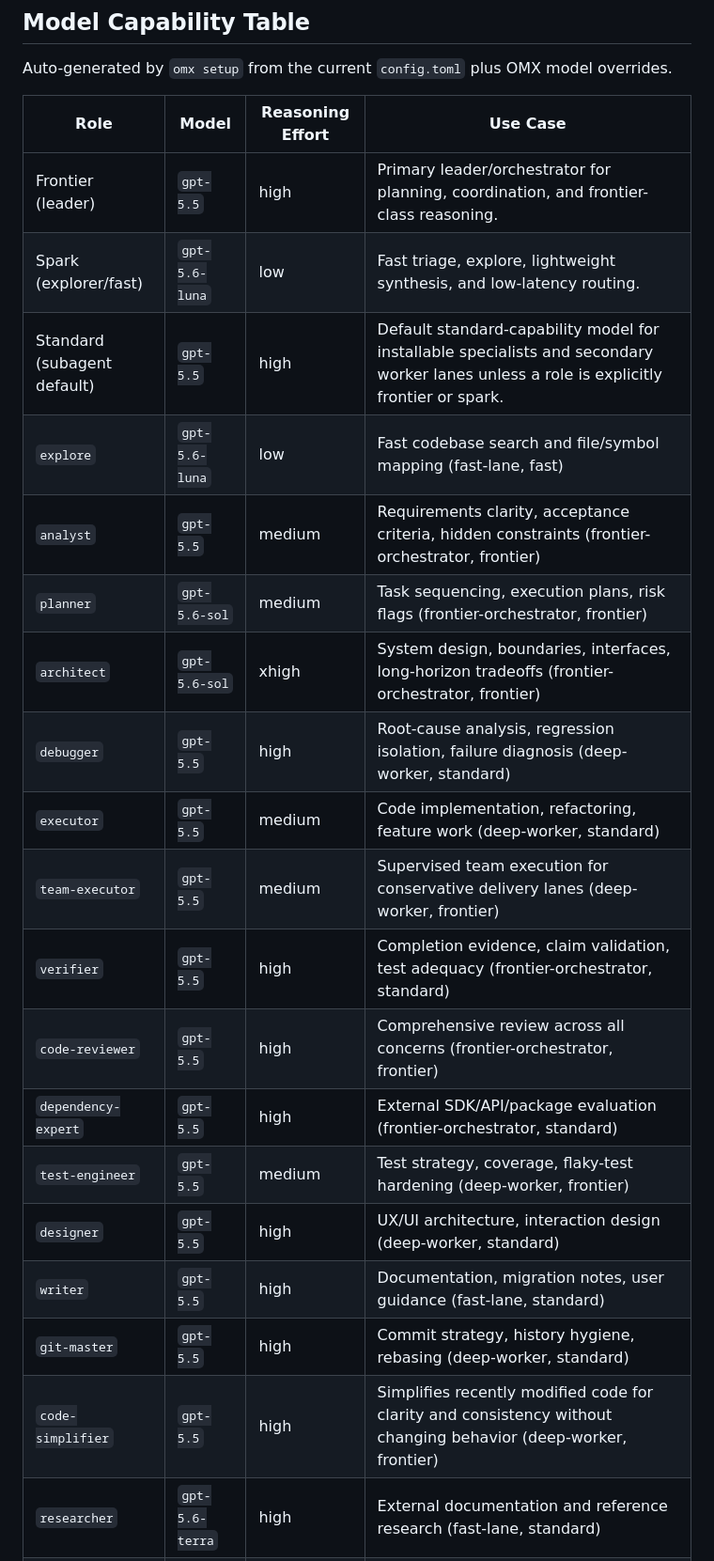
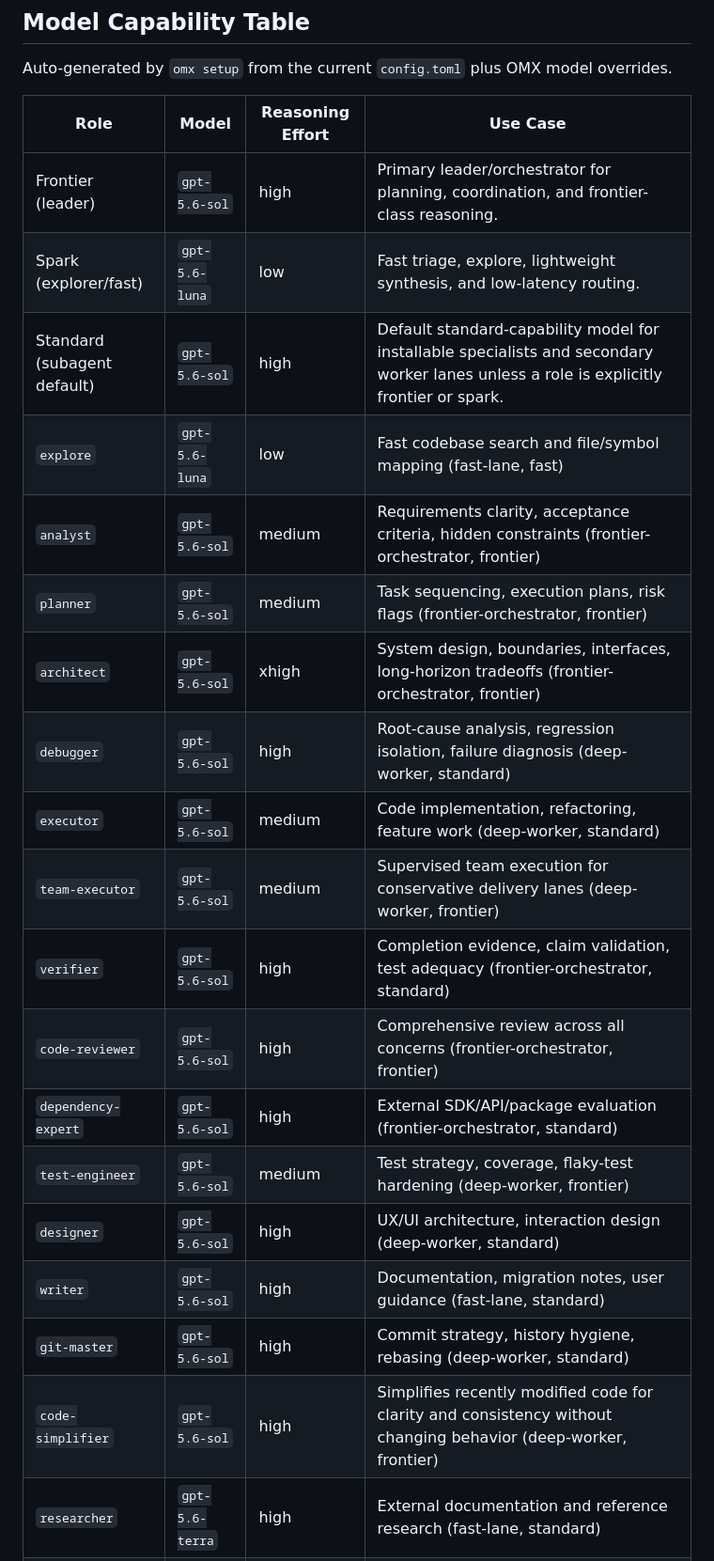
Before and after one commit to dazeGG/VoiceRoomDesktop, a Markdown page: AGENTS.md, the part around one of its changes. Shown at 94% size. Drawn GitHub-style.

Commit message:
chore: refresh OMX model guidance

```diff
--- a/AGENTS.md
+++ b/AGENTS.md
@@ -141,22 +141,22 @@ Auto-generated by `omx setup` from the current `config.toml` plus OMX model over
 
 | Role | Model | Reasoning Effort | Use Case |
 | --- | --- | --- | --- |
-| Frontier (leader) | `gpt-5.5` | high | Primary leader/orchestrator for planning, coordination, and frontier-class reasoning. |
+| Frontier (leader) | `gpt-5.6-sol` | high | Primary leader/orchestrator for planning, coordination, and frontier-class reasoning. |
 | Spark (explorer/fast) | `gpt-5.6-luna` | low | Fast triage, explore, lightweight synthesis, and low-latency routing. |
-| Standard (subagent default) | `gpt-5.5` | high | Default standard-capability model for installable specialists and secondary worker lanes unless a role is explicitly frontier or spark. |
+| Standard (subagent default) | `gpt-5.6-sol` | high | Default standard-capability model for installable specialists and secondary worker lanes unless a role is explicitly frontier or spark. |
 | `explore` | `gpt-5.6-luna` | low | Fast codebase search and file/symbol mapping (fast-lane, fast) |
-| `analyst` | `gpt-5.5` | medium | Requirements clarity, acceptance criteria, hidden constraints (frontier-orchestrator, frontier) |
+| `analyst` | `gpt-5.6-sol` | medium | Requirements clarity, acceptance criteria, hidden constraints (frontier-orchestrator, frontier) |
 | `planner` | `gpt-5.6-sol` | medium | Task sequencing, execution plans, risk flags (frontier-orchestrator, frontier) |
 | `architect` | `gpt-5.6-sol` | xhigh | System design, boundaries, interfaces, long-horizon tradeoffs (frontier-orchestrator, frontier) |
-| `debugger` | `gpt-5.5` | high | Root-cause analysis, regression isolation, failure diagnosis (deep-worker, standard) |
-| `executor` | `gpt-5.5` | medium | Code implementation, refactoring, feature work (deep-worker, standard) |
-| `team-executor` | `gpt-5.5` | medium | Supervised team execution for conservative delivery lanes (deep-worker, frontier) |
-| `verifier` | `gpt-5.5` | high | Completion evidence, claim validation, test adequacy (frontier-orchestrator, standard) |
-| `code-reviewer` | `gpt-5.5` | high | Comprehensive review across all concerns (frontier-orchestrator, frontier) |
-| `dependency-expert` | `gpt-5.5` | high | External SDK/API/package evaluation (frontier-orchestrator, standard) |
-| `test-engineer` | `gpt-5.5` | medium | Test strategy, coverage, flaky-test hardening (deep-worker, frontier) |
-| `designer` | `gpt-5.5` | high | UX/UI architecture, interaction design (deep-worker, standard) |
-| `writer` | `gpt-5.5` | high | Documentation, migration notes, user guidance (fast-lane, standard) |
-| `git-master` | `gpt-5.5` | high | Commit strategy, history hygiene, rebasing (deep-worker, standard) |
-| `code-simplifier` | `gpt-5.5` | high | Simplifies recently modified code for clarity and consistency without changing behavior (deep-worker, frontier) |
+| `debugger` | `gpt-5.6-sol` | high | Root-cause analysis, regression isolation, failure diagnosis (deep-worker, standard) |
+| `executor` | `gpt-5.6-sol` | medium | Code implementation, refactoring, feature work (deep-worker, standard) |
+| `team-executor` | `gpt-5.6-sol` | medium | Supervised team execution for conservative delivery lanes (deep-worker, frontier) |
+| `verifier` | `gpt-5.6-sol` | high | Completion evidence, claim validation, test adequacy (frontier-orchestrator, standard) |
+| `code-reviewer` | `gpt-5.6-sol` | high | Comprehensive review across all concerns (frontier-orchestrator, frontier) |
+| `dependency-expert` | `gpt-5.6-sol` | high | External SDK/API/package evaluation (frontier-orchestrator, standard) |
+| `test-engineer` | `gpt-5.6-sol` | medium | Test strategy, coverage, flaky-test hardening (deep-worker, frontier) |
+| `designer` | `gpt-5.6-sol` | high | UX/UI architecture, interaction design (deep-worker, standard) |
+| `writer` | `gpt-5.6-sol` | high | Documentation, migration notes, user guidance (fast-lane, standard) |
+| `git-master` | `gpt-5.6-sol` | high | Commit strategy, history hygiene, rebasing (deep-worker, standard) |
+| `code-simplifier` | `gpt-5.6-sol` | high | Simplifies recently modified code for clarity and consistency without changing behavior (deep-worker, frontier) |
 | `researcher` | `gpt-5.6-terra` | high | External documentation and reference research (fast-lane, standard) |
```
Also changed, not shown: other parts of AGENTS.md (+6 -6 lines).
